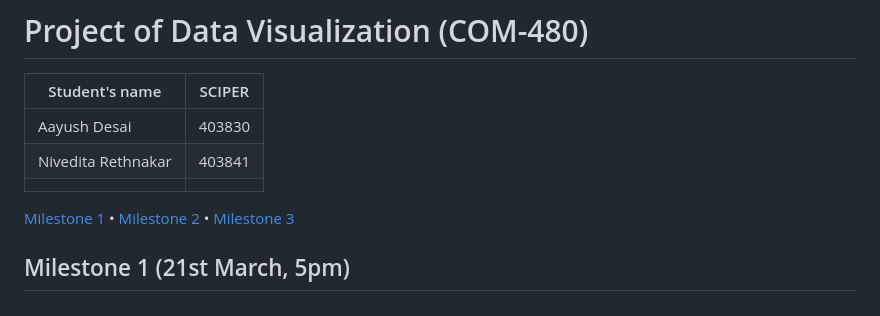
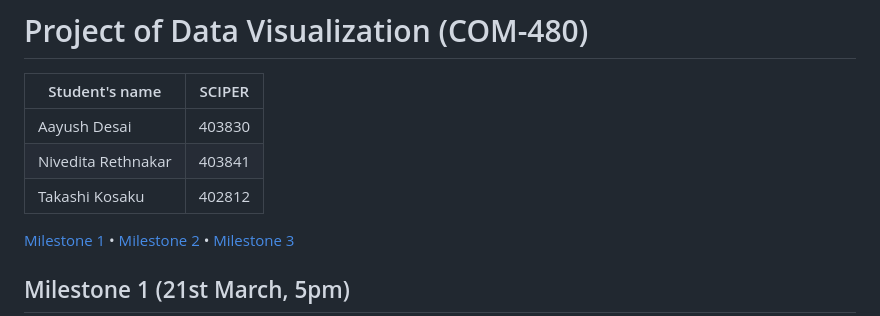
Before and after one commit to com-480-data-visualization/PokeViz, a Markdown page: README.md, the part around the change. Drawn GitHub-style.

```diff
--- a/README.md
+++ b/README.md
@@ -4,7 +4,7 @@
 | -------------- | ------ |
 |Aayush Desai|403830|
 |Nivedita Rethnakar|403841|
-| | |
+|Takashi Kosaku|402812|
 
 [Milestone 1](#milestone-1) • [Milestone 2](#milestone-2) • [Milestone 3](#milestone-3)
 
```
